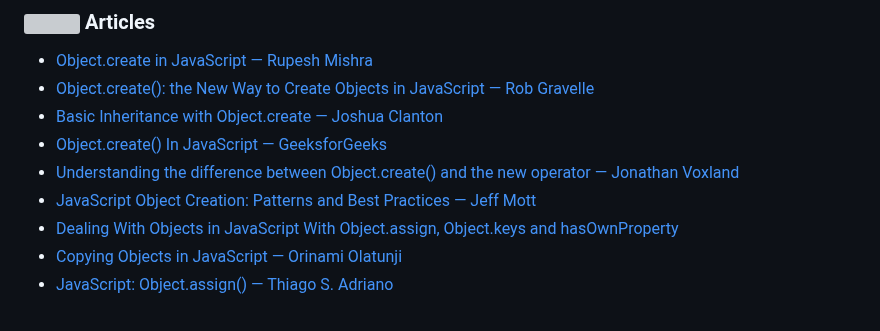
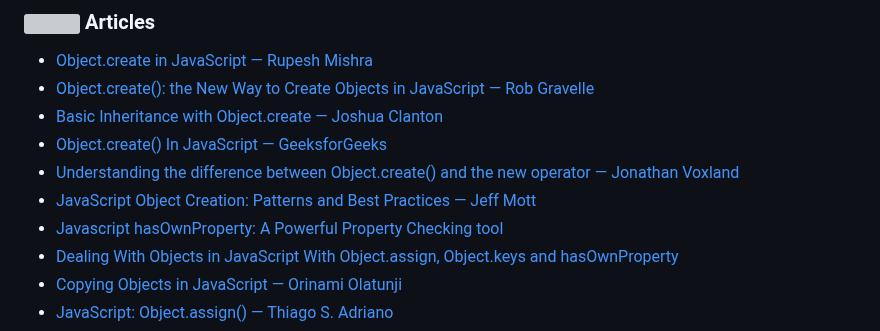
Before and after one commit to dreamableai/js_concept, a Markdown page: README.md, the part around one of its changes. GitHub-like rendering; grey boxes are pictures that could not be loaded.

```diff
--- a/README.md
+++ b/README.md
@@ -663,6 +664,7 @@ All the translations for this repo will be listed below:
 -  [Object.create() In JavaScript — GeeksforGeeks](https://www.geeksforgeeks.org/object-create-javascript/)
 -  [Understanding the difference between Object.create() and the new operator — Jonathan Voxland](https://medium.com/@jonathanvox01/understanding-the-difference-between-object-create-and-the-new-operator-b2a2f4749358)
 -  [JavaScript Object Creation: Patterns and Best Practices — Jeff Mott](https://www.sitepoint.com/javascript-object-creation-patterns-best-practises/)
+-  [Javascript hasOwnProperty: A Powerful Property Checking tool](https://robiul.dev/javascript-hasownproperty-method)
 -  [Dealing With Objects in JavaScript With Object.assign, Object.keys and hasOwnProperty](https://www.digitalocean.com/community/tutorials/js-dealing-with-objects)
 -  [Copying Objects in JavaScript ― Orinami Olatunji](https://scotch.io/bar-talk/copying-objects-in-javascript)
 -  [JavaScript: Object.assign() — Thiago S. Adriano](https://codeburst.io/javascript-object-assign-bc9696dcbb6e)
```
Also changed, not shown: other parts of README.md (+1 -0 lines).
